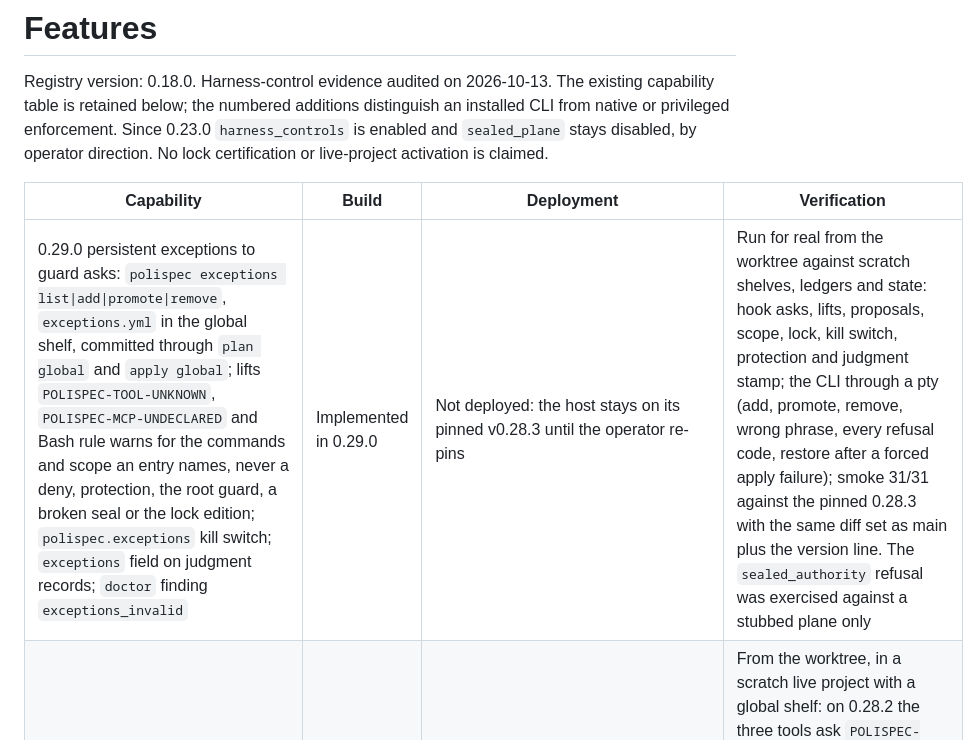
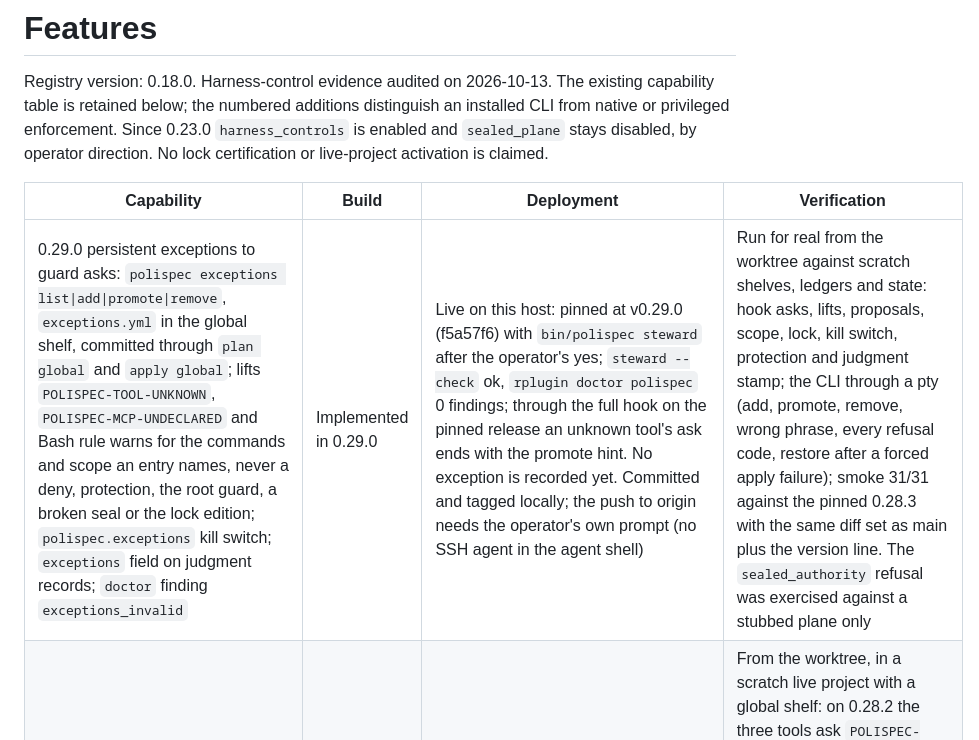
Before and after one commit to SteveBenner/polispec, a Markdown page: FEATURES.md, the part around the change. Rendered like a GitHub page.

Commit message:
Record the 0.29.0 deployment in FEATURES

```diff
--- a/FEATURES.md
+++ b/FEATURES.md
@@ -4,7 +4,7 @@ Registry version: 0.18.0. Harness-control evidence audited on 2026-10-13. The ex
 
 | Capability | Build | Deployment | Verification |
 |---|---|---|---|
-| 0.29.0 persistent exceptions to guard asks: `polispec exceptions list\|add\|promote\|remove`, `exceptions.yml` in the global shelf, committed through `plan global` and `apply global`; lifts `POLISPEC-TOOL-UNKNOWN`, `POLISPEC-MCP-UNDECLARED` and Bash rule warns for the commands and scope an entry names, never a deny, protection, the root guard, a broken seal or the lock edition; `polispec.exceptions` kill switch; `exceptions` field on judgment records; `doctor` finding `exceptions_invalid` | Implemented in 0.29.0 | Not deployed: the host stays on its pinned v0.28.3 until the operator re-pins | Run for real from the worktree against scratch shelves, ledgers and state: hook asks, lifts, proposals, scope, lock, kill switch, protection and judgment stamp; the CLI through a pty (add, promote, remove, wrong phrase, every refusal code, restore after a forced apply failure); smoke 31/31 against the pinned 0.28.3 with the same diff set as main plus the version line. The `sealed_authority` refusal was exercised against a stubbed plane only |
+| 0.29.0 persistent exceptions to guard asks: `polispec exceptions list\|add\|promote\|remove`, `exceptions.yml` in the global shelf, committed through `plan global` and `apply global`; lifts `POLISPEC-TOOL-UNKNOWN`, `POLISPEC-MCP-UNDECLARED` and Bash rule warns for the commands and scope an entry names, never a deny, protection, the root guard, a broken seal or the lock edition; `polispec.exceptions` kill switch; `exceptions` field on judgment records; `doctor` finding `exceptions_invalid` | Implemented in 0.29.0 | Live on this host: pinned at v0.29.0 (f5a57f6) with `bin/polispec steward` after the operator's yes; `steward --check` ok, `rplugin doctor polispec` 0 findings; through the full hook on the pinned release an unknown tool's ask ends with the promote hint. No exception is recorded yet. Committed and tagged locally; the push to origin needs the operator's own prompt (no SSH agent in the agent shell) | Run for real from the worktree against scratch shelves, ledgers and state: hook asks, lifts, proposals, scope, lock, kill switch, protection and judgment stamp; the CLI through a pty (add, promote, remove, wrong phrase, every refusal code, restore after a forced apply failure); smoke 31/31 against the pinned 0.28.3 with the same diff set as main plus the version line. The `sealed_authority` refusal was exercised against a stubbed plane only |
 | 0.28.3 `SubagentHandback`, `StructuredOutput` and `ScheduleWakeup` join the benign harness-internal tools, so they no longer ask `POLISPEC-TOOL-UNKNOWN` | Implemented in 0.28.3 | Live on this host: pinned at v0.28.3 (4e915c4) with `bin/polispec steward` after the operator's yes; `steward --check` ok, `rplugin doctor polispec` 0 findings. Committed and tagged locally; the push to origin was refused (`Permission denied (publickey)`, no SSH agent in the agent shell) | From the worktree, in a scratch live project with a global shelf: on 0.28.2 the three tools ask `POLISPEC-TOOL-UNKNOWN`; on the worktree they are allowed, while `CronCreate`, `Artifact` and an unrecognised tool name still ask. Smoke 31/31 against the pinned 0.28.2 with the same 28 step differences an unmodified 0.28.2 tree gives plus the version line. Over the two days before the change the three tools made 177 of the 381 `POLISPEC-TOOL-UNKNOWN` asks. `ScheduleWakeup` schedules a later resume of the same session; `CronCreate` and the other scheduling tools are not touched and still ask |
 | 0.28.2 `Monitor` is a shell tool: its command is parsed, classified and judged like a Bash line (so a loop of known commands is not `POLISPEC-TOOL-UNKNOWN`), and the container root guard and the inline production-git check cover it | Implemented in 0.28.2 | Live on this host: pinned at v0.28.2 (f1935b9) with `bin/polispec steward` after the operator's yes; `steward --check` ok, `rplugin doctor polispec` 0 findings. Committed and tagged locally; the push to origin was refused (`Permission denied (publickey)`, no SSH agent in the agent shell) | From the worktree, in a scratch live project with a global shelf: on 0.28.1 a `Monitor` `until grep -q … ; do sleep 5; done; echo finished` line, `echo hi` and `git push origin main:stable` ask `POLISPEC-TOOL-UNKNOWN`; on the worktree the loop and `echo` are allowed, the push is denied by `R-PROD-GIT` as in Bash, `eval` and `source` in a `Monitor` still ask, and an unrecognised tool name still asks. `RootGuard.classify` on `docker run --privileged -v /:/h img` gives 2 risks for `Bash` and for `Monitor` (0 for `Monitor` on 0.28.1). Replay of 36,400 recent `Bash` and `Monitor` calls through the classifier: no unparsed line in `Bash`, 122 of 123 `Monitor` calls parse. Smoke 31/31 against the pinned 0.28.1 with the same 29 step differences an unmodified 0.28.1 tree gives plus the version line. The other tools that ask (`SubagentHandback`, `StructuredOutput`, `Artifact`, `ScheduleWakeup`) are unchanged |
 | 0.28.1 read-only classifier fixes: `zcat`, `zgrep` and the other compressed-file readers classify as reads; `gzip`, `gunzip`, `bzip2` and `xz` writing to stdout (`-c`, `-t`, `-l`, `--stdout`, `--test`, `--list`) read instead of write; an unresolved `mkdir` operand is the `unknown` fallback write, which skips the protected-ancestor match | Implemented in 0.28.1 | Not deployed: the host stays on its pinned release until it is re-pinned at v0.28.1 | From the worktree: `classify` on the four refused commands (`zgrep -l`, `gzip -dc`, a `for … zcat` loop, `xz -T 4 -dc`) gives `secrets.read`; `gzip`/`gunzip` in place, `gzip -c a > b.gz`, static `mkdir`, `chmod -R "$X"` and bare `mkdir` still give `fs.write`. `protected_action?` on the refused `mkdir -p "$H"` line is false (true on the pinned 0.28.0); a static protected `mkdir` and `chmod -R "$X"` stay true. Smoke 31/31 against the pinned 0.28.0 with the same 29 diffs an unmodified 0.28.0 tree gives. `python3 -c` inline code still classifies as an unknown write, by design |
```
